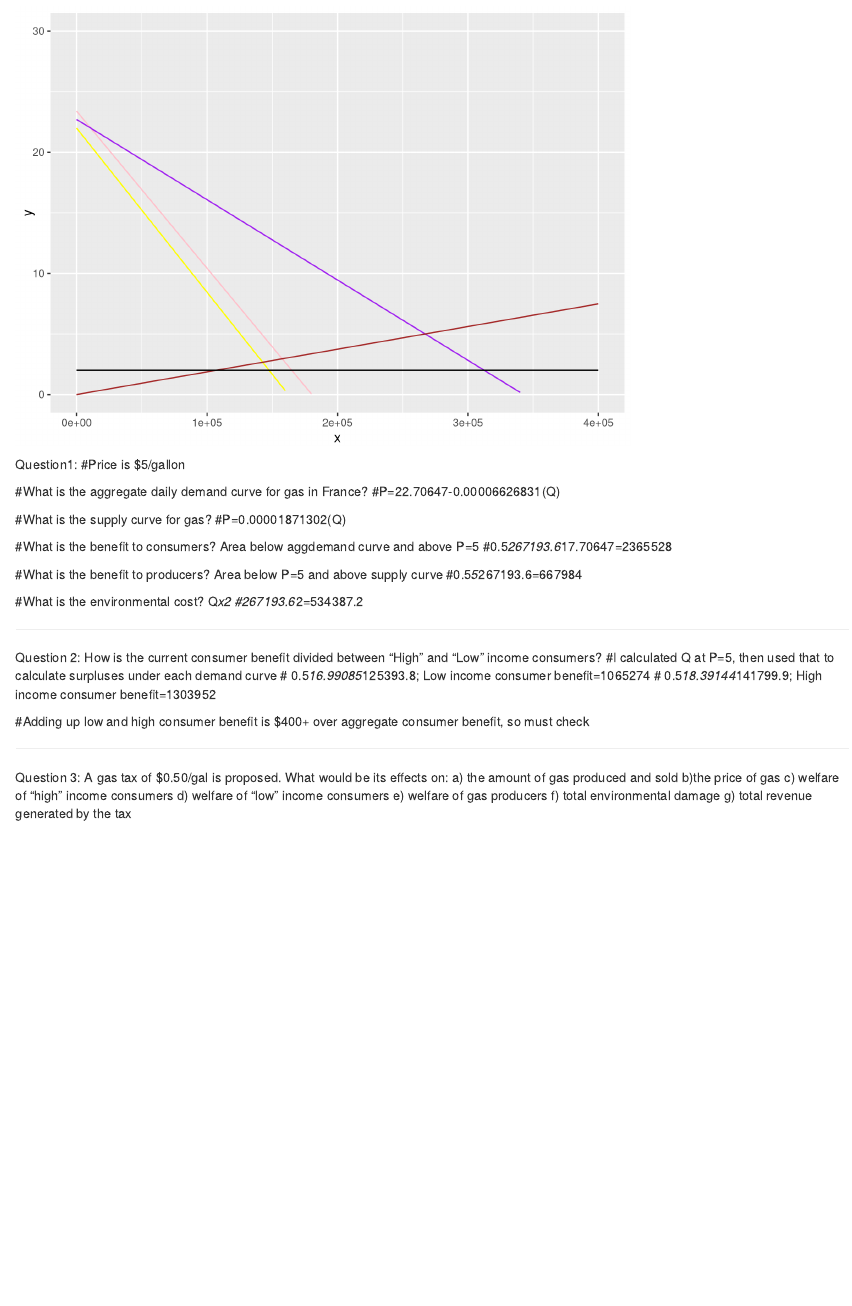
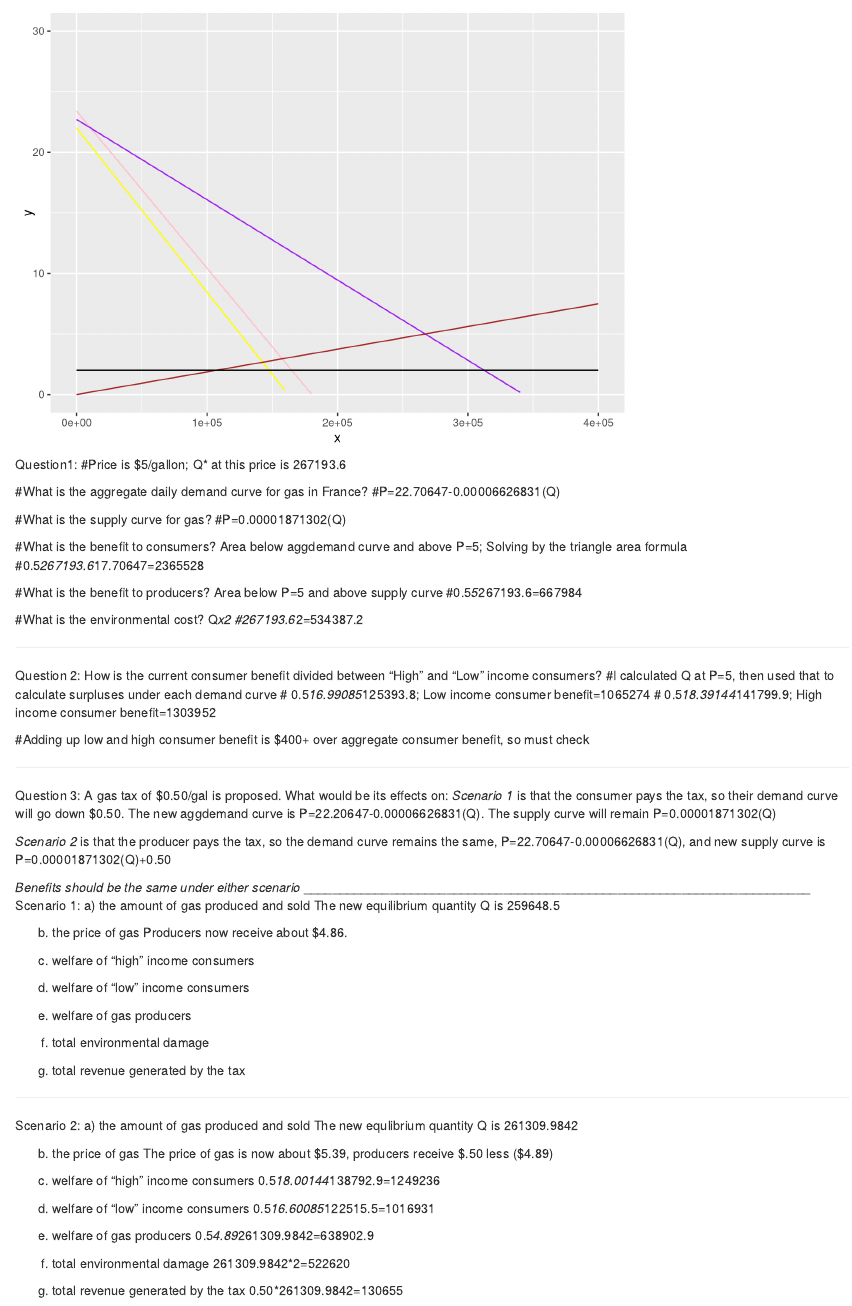
Before and after one commit to AdrienneSHew/ESM-204-Assignment-2, an R Markdown document (ESM-204-Assignment-2.Rmd): the page in a window 1100 px wide, from 2740 px down. Rendered offline with R 4.5, knitr and Pandoc, with nearby package versions.

Commit message:
Question 3 completed.

````diff
--- a/ESM-204-Assignment-2.Rmd
+++ b/ESM-204-Assignment-2.Rmd
@@ -131,7 +131,7 @@ gasgraph
 ```
 
 Question1:
-#Price is $5/gallon
+#Price is $5/gallon; Q* at this price is 267193.6
 
 #What is the aggregate daily demand curve for gas in France?
 #P=22.70647-0.00006626831(Q)
@@ -139,7 +139,7 @@ Question1:
 #What is the supply curve for gas?
 #P=0.00001871302(Q)
 
-#What is the benefit to consumers? Area below aggdemand curve and above P=5
+#What is the benefit to consumers? Area below aggdemand curve and above P=5; Solving by the triangle area formula
 #0.5*267193.6*17.70647=2365528
 
 #What is the benefit to producers? Area below P=5 and above supply curve
@@ -160,10 +160,50 @@ Question 2: How is the current consumer benefit divided between "High" and "Low"
 _______________________________________________________________________
 
 Question 3: A gas tax of $0.50/gal is proposed. What would be its effects on:
+*Scenario 1* is that the consumer pays the tax, so their demand curve will go down $0.50. The new aggdemand curve is P=22.20647-0.00006626831(Q). The supply curve will remain P=0.00001871302(Q)
+
+*Scenario 2* is that the producer pays the tax, so the demand curve remains the same, P=22.70647-0.00006626831(Q), and new supply curve is P=0.00001871302(Q)+0.50
+
+*Benefits should be the same under either scenario*
+_______________________________________________________________________
+Scenario 1:
 a) the amount of gas produced and sold
-b)the price of gas
+    The new equilibrium quantity Q is 259648.5
+
+b) the price of gas
+  Producers now receive about $4.86.
+
 c) welfare of "high" income consumers
+
+
 d) welfare of "low" income consumers
+
+
 e) welfare of gas producers
+
+
 f) total environmental damage
 g) total revenue generated by the tax
+
+_______________________________________________________________________
+Scenario 2:
+a) the amount of gas produced and sold
+   The new equlibrium quantity Q is 261309.9842
+
+b) the price of gas
+   The price of gas is now about $5.39, producers receive $.50 less       ($4.89)
+
+c) welfare of "high" income consumers
+   0.5*18.00144*138792.9=1249236
+
+d) welfare of "low" income consumers
+   0.5*16.60085*122515.5=1016931
+
+e) welfare of gas producers
+   0.5*4.89*261309.9842=638902.9
+
+f) total environmental damage
+   261309.9842*2=522620
+
+g) total revenue generated by the tax
+   0.50*261309.9842=130655
````
Also changed, not shown: ESM-204-Assignment-2.Rmd (2 more changed lines).
